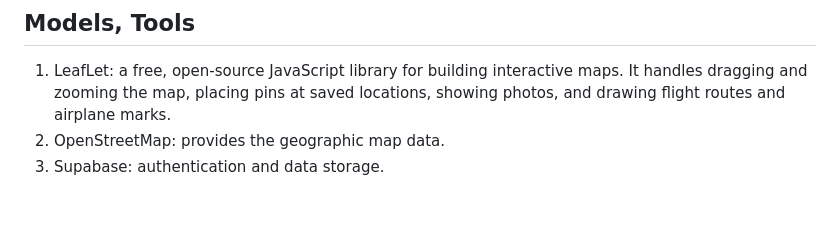
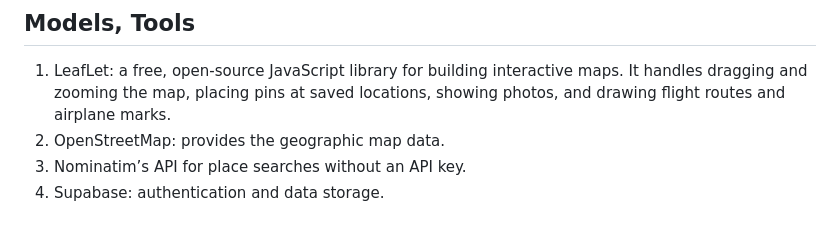
Before and after one commit to sharon5u/feilou, a Markdown page: README.md, the part around the change. Rendered like a GitHub page.

Commit message:
Update models and tools section in README

```diff
--- a/README.md
+++ b/README.md
@@ -72,4 +72,5 @@ I used Codex to help develop and debug the application, including frontend layou
 ## Models, Tools
 1. LeafLet: a free, open-source JavaScript library for building interactive maps. It handles dragging and zooming the map, placing pins at saved locations, showing photos, and drawing flight routes and airplane marks.
 2. OpenStreetMap: provides the geographic map data.
-3. Supabase: authentication and data storage.
+3. Nominatim’s API for place searches without an API key.
+4. Supabase: authentication and data storage.
```
